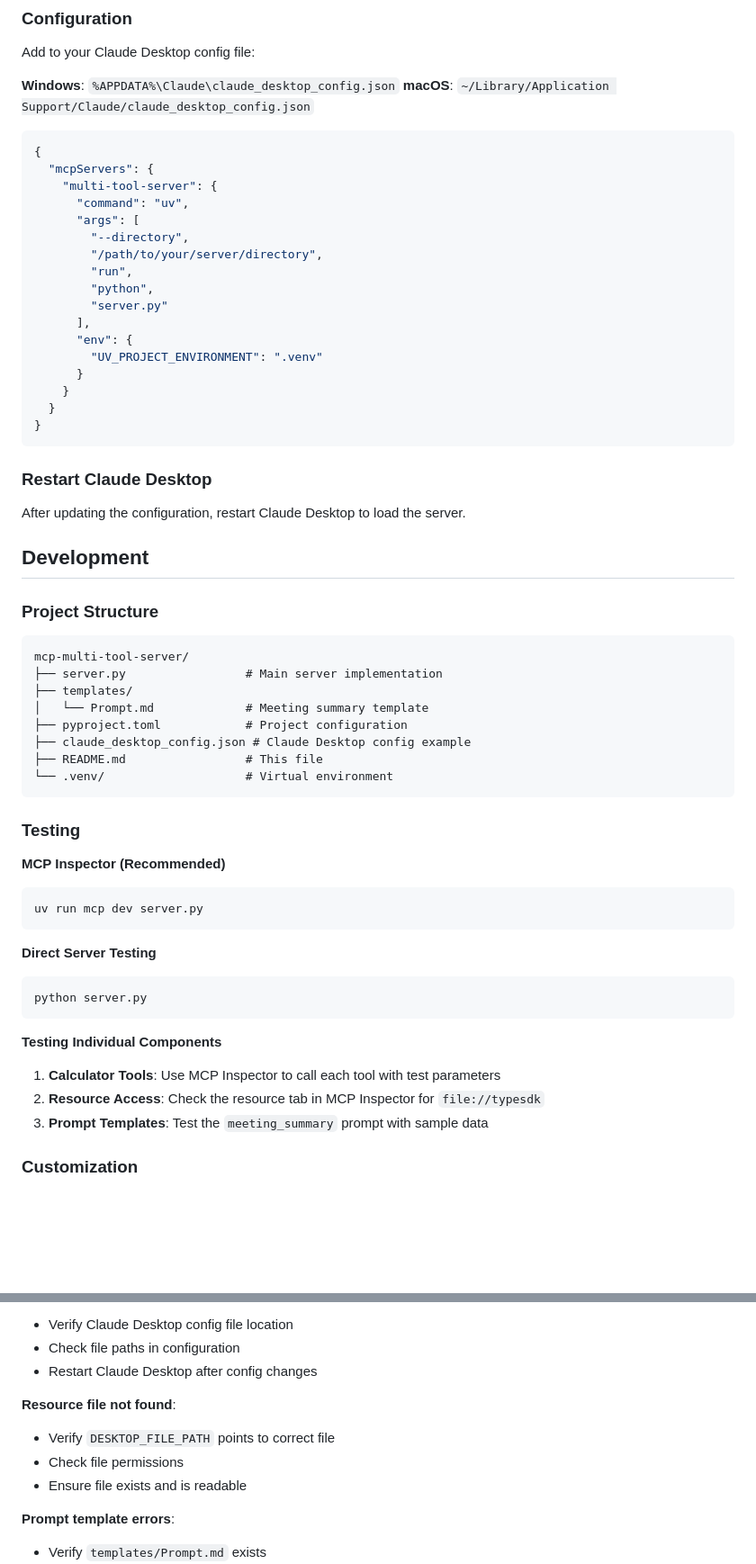
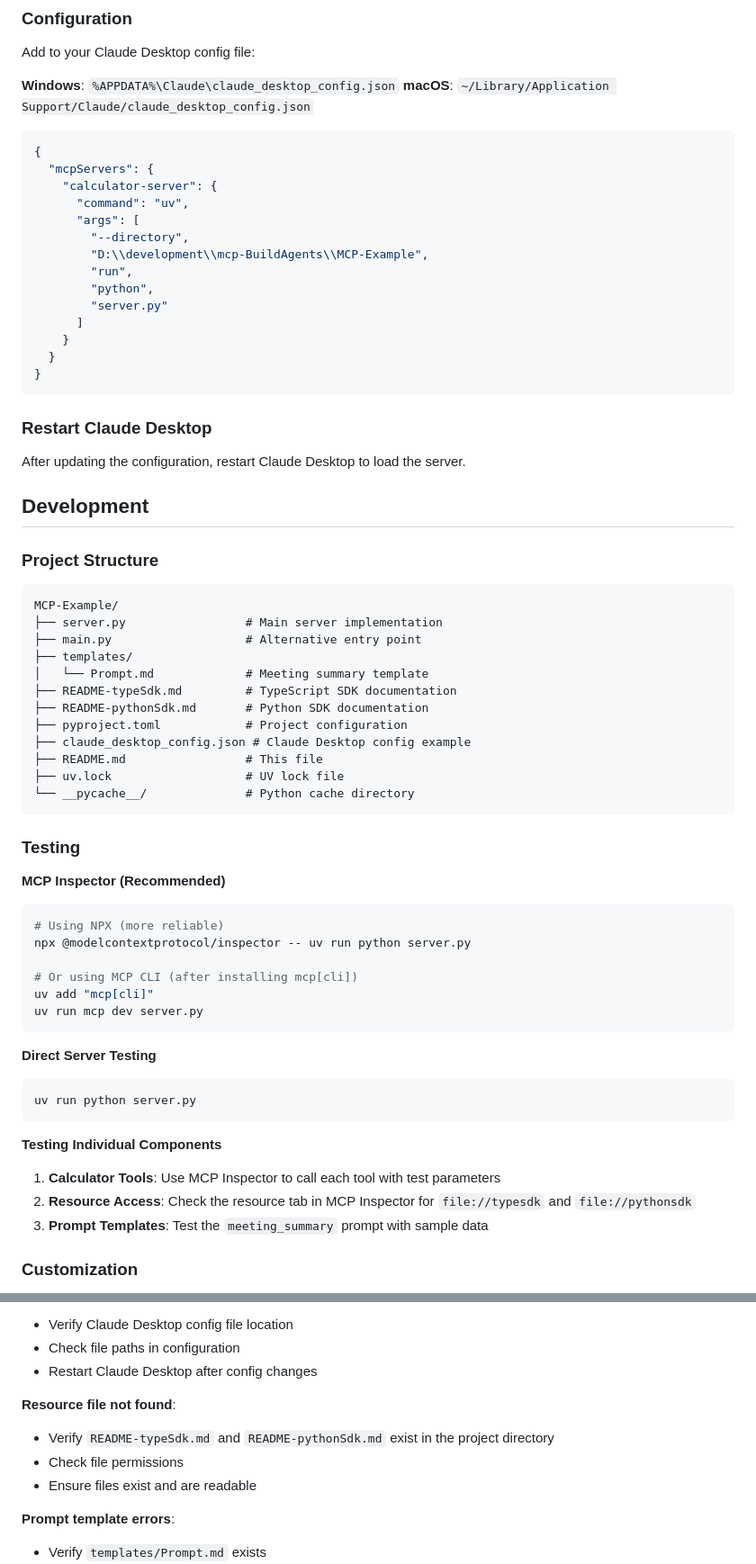
Before and after one commit to christseng89/MCP-Example, a Markdown page: README.md, 2 parts joined by grey strips. Shown at 90% size. Drawn GitHub-style; blank space fills up the shorter version.

Commit message:
MCP Server - README.md updated

````diff
--- a/README.md
+++ b/README.md
@@ -107,18 +121,15 @@ Add to your Claude Desktop config file:
 ```json
 {
   "mcpServers": {
-    "multi-tool-server": {
+    "calculator-server": {
       "command": "uv",
       "args": [
         "--directory",
-        "/path/to/your/server/directory",
+        "D:\\development\\mcp-BuildAgents\\MCP-Example",
         "run",
         "python",
         "server.py"
-      ],
-      "env": {
-        "UV_PROJECT_ENVIRONMENT": ".venv"
-      }
+      ]
     }
   }
 }
@@ -133,32 +144,41 @@ After updating the configuration, restart Claude Desktop to load the server.
 ### Project Structure
 
 ```
-mcp-multi-tool-server/
+MCP-Example/
 ├── server.py                 # Main server implementation
+├── main.py                   # Alternative entry point
 ├── templates/
 │   └── Prompt.md             # Meeting summary template
+├── README-typeSdk.md         # TypeScript SDK documentation
+├── README-pythonSdk.md       # Python SDK documentation
 ├── pyproject.toml            # Project configuration
 ├── claude_desktop_config.json # Claude Desktop config example
 ├── README.md                 # This file
-└── .venv/                    # Virtual environment
+├── uv.lock                   # UV lock file
+└── __pycache__/              # Python cache directory
 ```
 
 ### Testing
 
 **MCP Inspector (Recommended)**
 ```bash
+# Using NPX (more reliable)
+npx @modelcontextprotocol/inspector -- uv run python server.py
+
+# Or using MCP CLI (after installing mcp[cli])
+uv add "mcp[cli]"
 uv run mcp dev server.py
 ```
 
 **Direct Server Testing**
 ```bash
-python server.py
+uv run python server.py
 ```
 
 **Testing Individual Components**
 
 1. **Calculator Tools**: Use MCP Inspector to call each tool with test parameters
-2. **Resource Access**: Check the resource tab in MCP Inspector for `file://typesdk`
+2. **Resource Access**: Check the resource tab in MCP Inspector for `file://typesdk` and `file://pythonsdk`
 3. **Prompt Templates**: Test the `meeting_summary` prompt with sample data
 
 ### Customization
@@ -235,9 +258,9 @@ mcp = FastMCP("Your Server Name")
 - Restart Claude Desktop after config changes
 
 **Resource file not found**:
-- Verify `DESKTOP_FILE_PATH` points to correct file
+- Verify `README-typeSdk.md` and `README-pythonSdk.md` exist in the project directory
 - Check file permissions
-- Ensure file exists and is readable
+- Ensure files exist and are readable
 
 **Prompt template errors**:
 - Verify `templates/Prompt.md` exists
````
Also changed, not shown: other parts of README.md (+32 -15 lines).
